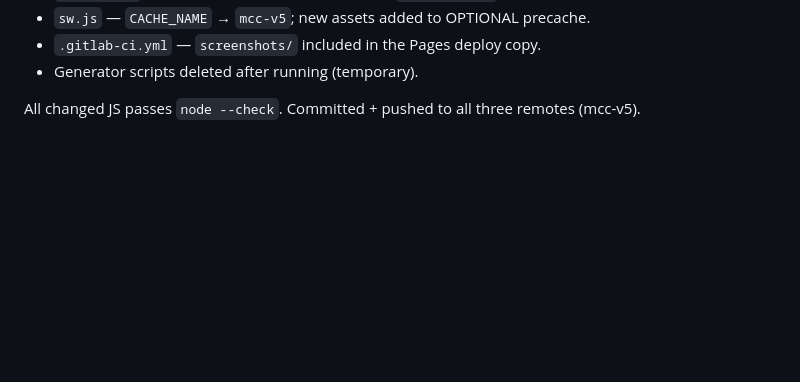
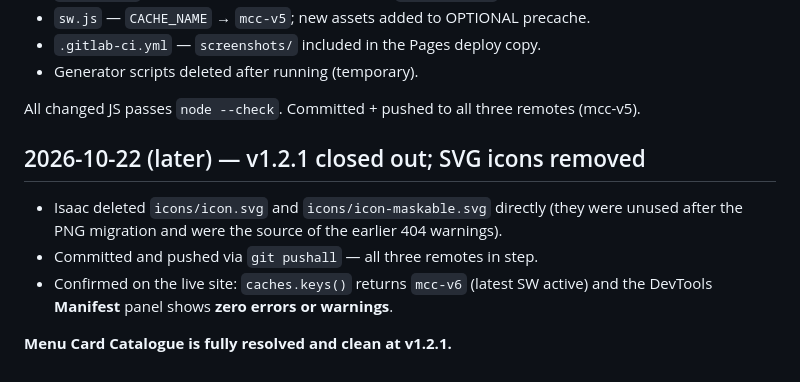
Before and after one commit to isaacgera/Menu-Card-Catalogue, a Markdown page: SESSION-LOG.md, the part around one of its changes. Rendered like a GitHub page; blank space fills up the shorter version.

```diff
--- a/SESSION-LOG.md
+++ b/SESSION-LOG.md
@@ -252,3 +303,13 @@ Five Chrome DevTools manifest warnings addressed:
 - Generator scripts deleted after running (temporary).
 
 All changed JS passes `node --check`. Committed + pushed to all three remotes (mcc-v5).
+
+## 2026-10-22 (later) — v1.2.1 closed out; SVG icons removed
+
+- Isaac deleted `icons/icon.svg` and `icons/icon-maskable.svg` directly (they were unused after
+  the PNG migration and were the source of the earlier 404 warnings).
+- Committed and pushed via `git pushall` — all three remotes in step.
+- Confirmed on the live site: `caches.keys()` returns `mcc-v6` (latest SW active) and the
+  DevTools **Manifest** panel shows **zero errors or warnings**.
+
+**Menu Card Catalogue is fully resolved and clean at v1.2.1.**
```
Also changed, not shown: other parts of SESSION-LOG.md (+52 -1 lines).
